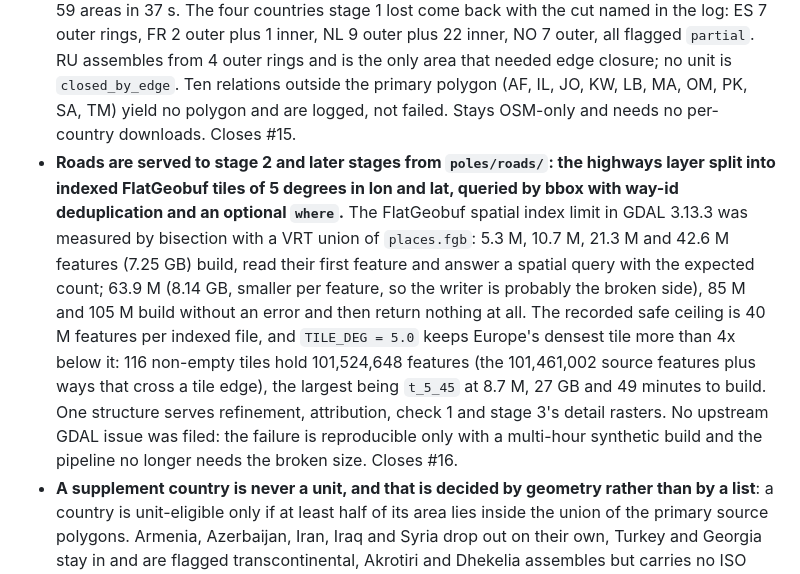
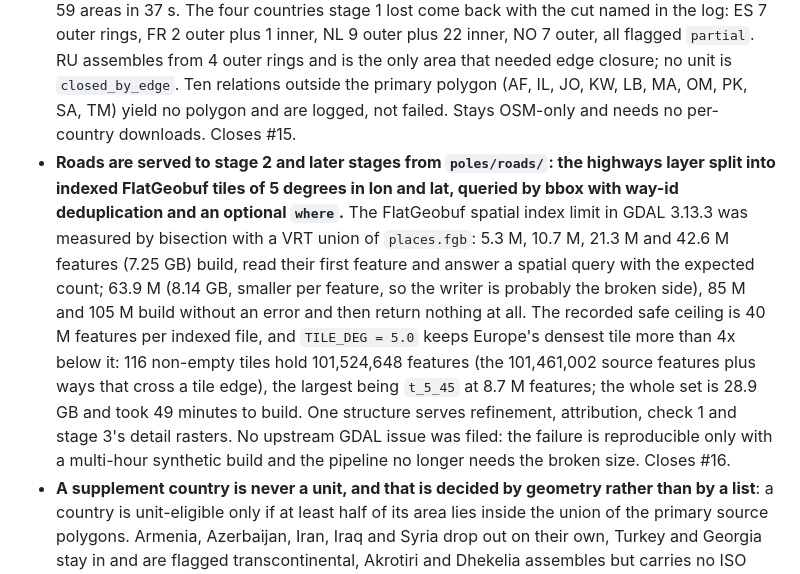
Before and after one commit to donataskasp/poles-of-remoteness, a Markdown page: docs/DECISIONS.md, the part around the change. Rendered like a GitHub page.

Commit message:
DECISIONS: the 27 GB road-tile figure was the whole set in GiB; say 28.9 GB for the set

```diff
--- a/docs/DECISIONS.md
+++ b/docs/DECISIONS.md
@@ -88,7 +88,7 @@ Made while turning `docs/EUROPE_PLAN.md` Stage 1 into the step-level plan (`docs
 Made while turning `docs/EUROPE_PLAN.md` Stage 2 into the step-level plan (`docs/superpowers/plans/2026-08-21-stage-2-poles-validation.md`) and during three Europe runs on the 2026-08-19 snapshot. Run 3 (2026-08-22, 0 blocking failures) is the run of record; its numbers are in spec 3.3. Each bullet is a deviation from or a refinement of the spec.
 
 - **Country and unit polygons are assembled by `poles.boundaries` from the present members of each relation, not by osmium's area assembler.** Closed outer rings become polygons, inner rings become holes of the outer ring that contains them, an open outer line is closed along the data-edge polygon, and only the faces containing the relation's `admin_centre` or `label` node are kept; `closed_by_edge` is recorded per area so the cut is visible. Measured on the Europe extract: 69 admin_level 2 relations, 15,827 of 20,404 member ways present, 116 seed nodes, 59 areas in 37 s. The four countries stage 1 lost come back with the cut named in the log: ES 7 outer rings, FR 2 outer plus 1 inner, NL 9 outer plus 22 inner, NO 7 outer, all flagged `partial`. RU assembles from 4 outer rings and is the only area that needed edge closure; no unit is `closed_by_edge`. Ten relations outside the primary polygon (AF, IL, JO, KW, LB, MA, OM, PK, SA, TM) yield no polygon and are logged, not failed. Stays OSM-only and needs no per-country downloads. Closes #15.
-- **Roads are served to stage 2 and later stages from `poles/roads/`: the highways layer split into indexed FlatGeobuf tiles of 5 degrees in lon and lat, queried by bbox with way-id deduplication and an optional `where`.** The FlatGeobuf spatial index limit in GDAL 3.13.3 was measured by bisection with a VRT union of `places.fgb`: 5.3 M, 10.7 M, 21.3 M and 42.6 M features (7.25 GB) build, read their first feature and answer a spatial query with the expected count; 63.9 M (8.14 GB, smaller per feature, so the writer is probably the broken side), 85 M and 105 M build without an error and then return nothing at all. The recorded safe ceiling is 40 M features per indexed file, and `TILE_DEG = 5.0` keeps Europe's densest tile more than 4x below it: 116 non-empty tiles hold 101,524,648 features (the 101,461,002 source features plus ways that cross a tile edge), the largest being `t_5_45` at 8.7 M, 27 GB and 49 minutes to build. One structure serves refinement, attribution, check 1 and stage 3's detail rasters. No upstream GDAL issue was filed: the failure is reproducible only with a multi-hour synthetic build and the pipeline no longer needs the broken size. Closes #16.
+- **Roads are served to stage 2 and later stages from `poles/roads/`: the highways layer split into indexed FlatGeobuf tiles of 5 degrees in lon and lat, queried by bbox with way-id deduplication and an optional `where`.** The FlatGeobuf spatial index limit in GDAL 3.13.3 was measured by bisection with a VRT union of `places.fgb`: 5.3 M, 10.7 M, 21.3 M and 42.6 M features (7.25 GB) build, read their first feature and answer a spatial query with the expected count; 63.9 M (8.14 GB, smaller per feature, so the writer is probably the broken side), 85 M and 105 M build without an error and then return nothing at all. The recorded safe ceiling is 40 M features per indexed file, and `TILE_DEG = 5.0` keeps Europe's densest tile more than 4x below it: 116 non-empty tiles hold 101,524,648 features (the 101,461,002 source features plus ways that cross a tile edge), the largest being `t_5_45` at 8.7 M features; the whole set is 28.9 GB and took 49 minutes to build. One structure serves refinement, attribution, check 1 and stage 3's detail rasters. No upstream GDAL issue was filed: the failure is reproducible only with a multi-hour synthetic build and the pipeline no longer needs the broken size. Closes #16.
 - **A supplement country is never a unit, and that is decided by geometry rather than by a list**: a country is unit-eligible only if at least half of its area lies inside the union of the primary source polygons. Armenia, Azerbaijan, Iran, Iraq and Syria drop out on their own, Turkey and Georgia stay in and are flagged transcontinental, Akrotiri and Dhekelia assembles but carries no ISO code and is not a unit, and Russia is excluded by config while its roads still count. The result is 52 units, which is what `expected_units` now pins in `regions/europe.yaml` and in spec 2.1.
 - **The branch-and-bound bound is `(coarse_m + 2 * half_diag) * (1 + pad)`, not the spec's `coarse_m + 2 * half_diag * (1 + pad)`.** The projection scale error applies to the whole coarse distance, so the spec's form under-bounds a 30 km pole by about 600 m at Europe's edge, which is enough to prune the cell that holds the true maximum. `pad` is the Tissot distortion at the cell from pyproj `get_factors` plus 0.002 for the UTM scale factor and the ellipsoid. The plan's "2 km dedup among candidates" is replaced by an exact dominance rule, and acceptance uses the **lower** bound of the ground distance (`hypot / (1 + pad_max) >= dedup_m`) with the dominance mask as its exact complement, so the exact geodesic recheck can never drop a pair the search accepted. No silent cap: a warning at 500 refinements per unit and scenario, a hard failure at 20,000. On the Europe run 12 of the 104 jobs warned; the worst was Luxembourg A at 3,588 refinements in 318 s, an order of magnitude below the cap.
 - **Refinement inside a cell is one exhaustive 5 m sweep of the cell window in the local UTM zone**, not the spec's 25 m pass followed by a 5 m pass around the winner. The narrowed fine pass came 0.97 to 3.1 m short of the exhaustive sweep in review trials: the Lipschitz argument that justifies narrowing breaks once the allowed mask can reject the coarse winner. One sweep of a 250 m cell is 5,041 points (71 x 71 at 5 m, reaching 175 m each way) and a few milliseconds per refinement, cheap enough that the exact rule wins. The window is half the cell diagonal wide; the floor in `_axis` leaves 1.8 m of the 176.78 m half-diagonal unswept, which is inside the lattice's own 2.5 m half-step, so the cell is still covered to lattice resolution under any grid rotation.
```
